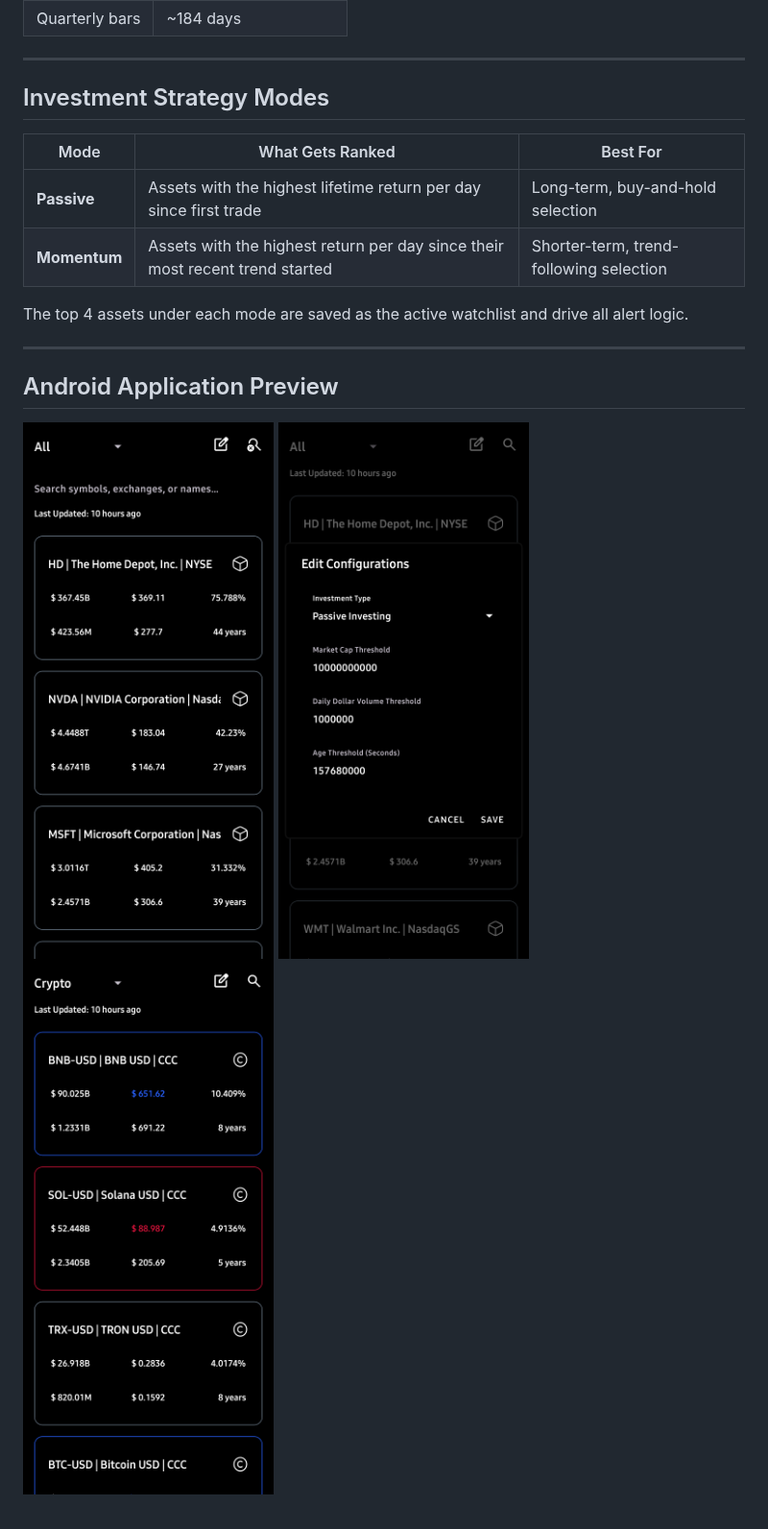
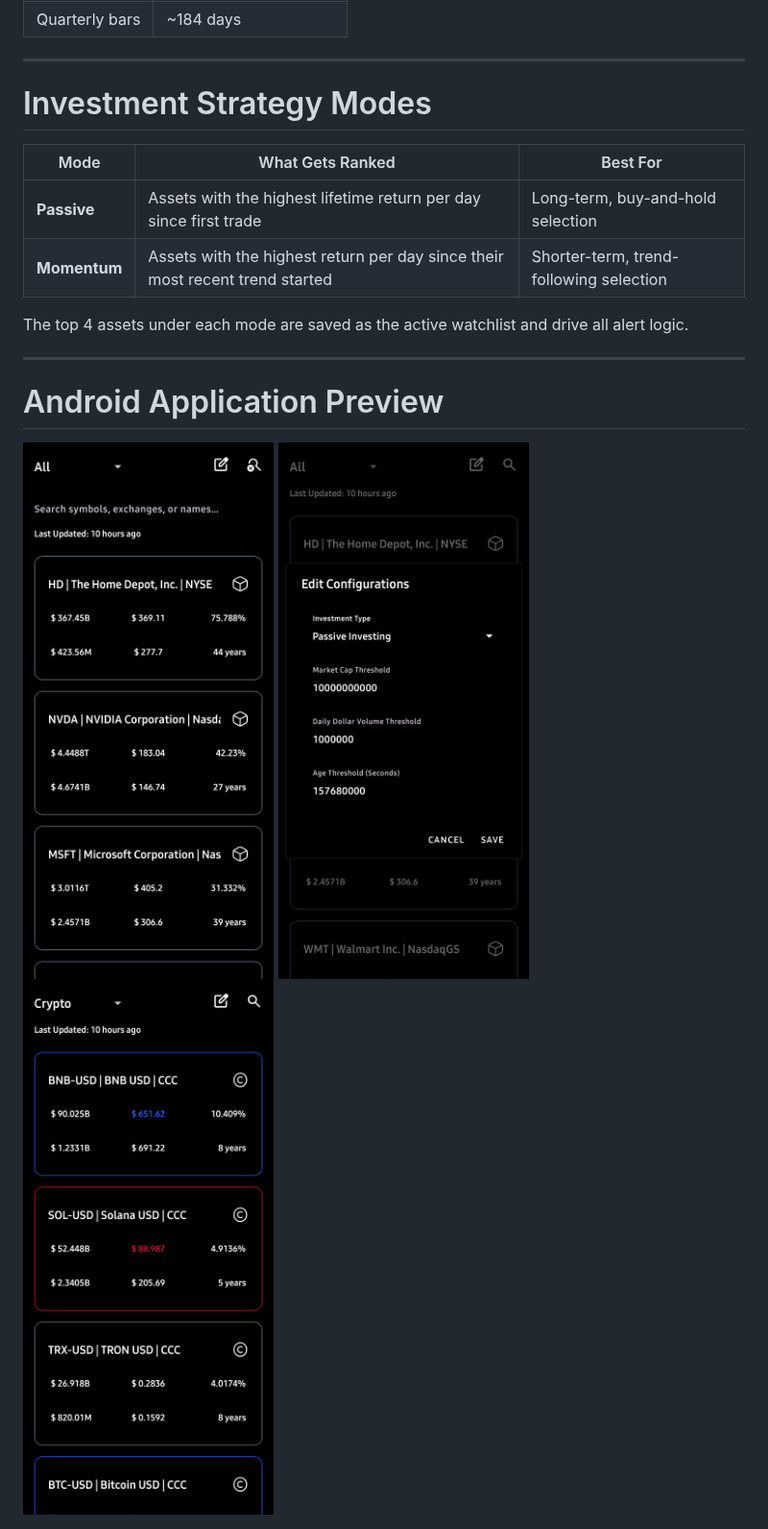
Before and after one commit to u-Kuro/Investment, a Markdown page: README.md, the part around one of its changes. Shown at 96% size. Drawn GitHub-style.

Commit message:
Updated ReadMe images and format.

```diff
--- a/README.md
+++ b/README.md
@@ -107,7 +123,7 @@ A background worker re-runs this update automatically on a schedule. If the app
 
 ---
 
-## Investment Strategy Modes
+# Investment Strategy Modes
 
 | Mode | What Gets Ranked | Best For |
 |---|---|---|
@@ -118,10 +134,9 @@ The top 4 assets under each mode are saved as the active watchlist and drive all
 
 ---
 
-## Android Application Preview
-
+# Android Application Preview
 <div>
-  <img src="./screenshots/android-preview-1.png" style="width:250px;">
-  <img src="./screenshots/android-preview-2.png" style="width:250px;">
-  <img src="./screenshots/android-preview-3.png" style="width:250px;">
+  <img src="./images/android-preview-1.png" style="width:250px;">
+  <img src="./images/android-preview-2.png" style="width:250px;">
+  <img src="./images/android-preview-3.png" style="width:250px;">
 </div>
```
Also changed, not shown: other parts of README.md (+28 -12 lines), images/android-preview-1.png (renamed from screenshots/android-preview-1.png), images/android-preview-2.png (renamed from screenshots/android-preview-2.png), images/android-preview-3.png (renamed from screenshots/android-preview-3.png), images/indicator-preview.png (renamed from screenshots/indicator-preview.png), 2 other files.
